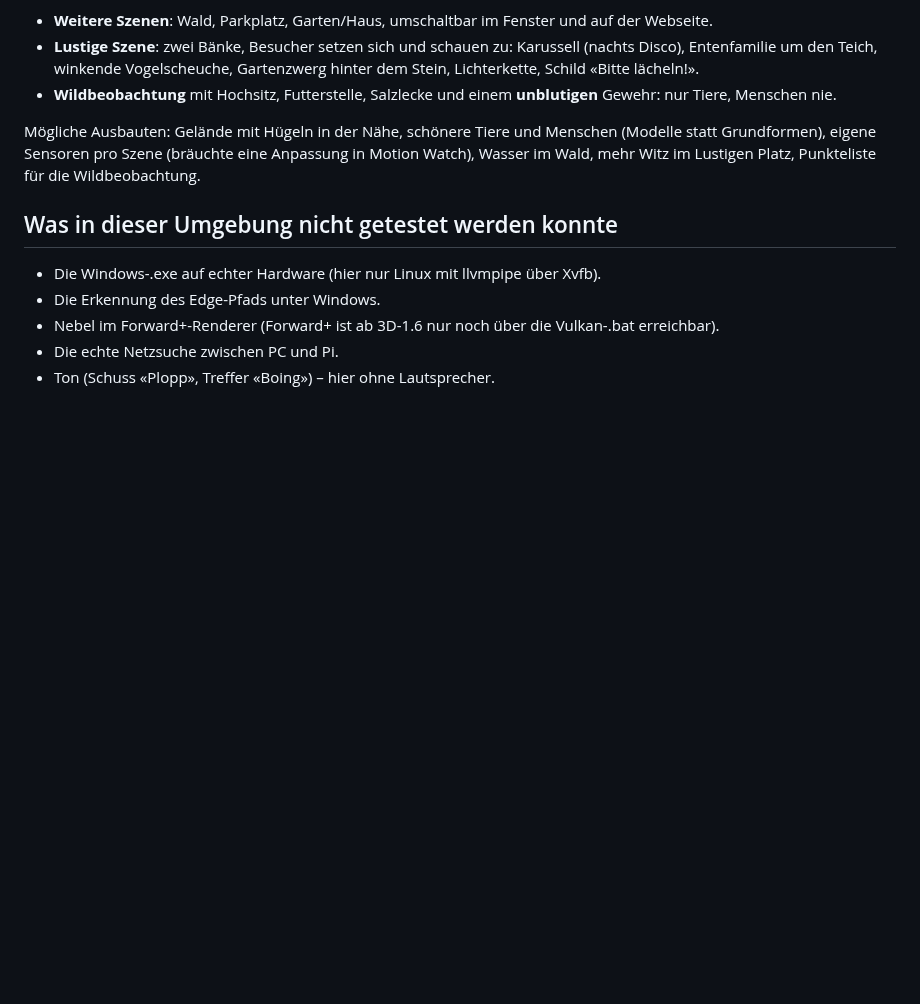
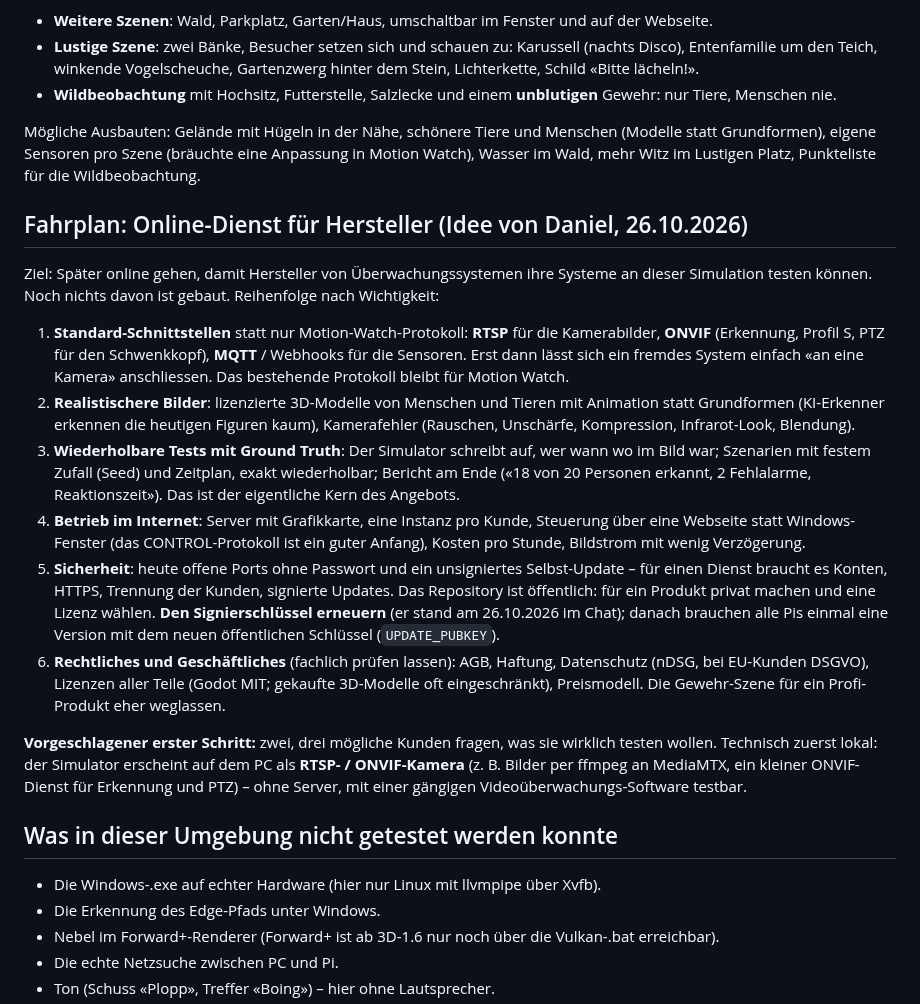
Before and after one commit to DonElektro/MotionWatch, a Markdown page: simulator3d/UEBERGABE.md, the part around the change. GitHub-like rendering; blank space fills up the shorter version.

Commit message:
Uebergabe: Fahrplan fuer einen Online-Dienst fuer Hersteller
Co-Authored-By: Claude Opus 5.5 <noreply@anthropic.com>
Claude-Session: https://claude.ai/code/session_019Hz7wKVUG5BNGrCZpdKc8z

```diff
--- a/simulator3d/UEBERGABE.md
+++ b/simulator3d/UEBERGABE.md
@@ -129,6 +129,33 @@ Gebaut in 3D-1.5 (schnelle erste Fassung, vereinbart war «zuerst schnell, dann
 Mögliche Ausbauten: Gelände mit Hügeln in der Nähe, schönere Tiere und Menschen (Modelle statt Grundformen), eigene Sensoren pro
 Szene (bräuchte eine Anpassung in Motion Watch), Wasser im Wald, mehr Witz im Lustigen Platz, Punkteliste für die Wildbeobachtung.
 
+## Fahrplan: Online-Dienst für Hersteller (Idee von Daniel, 26.10.2026)
+
+Ziel: Später online gehen, damit Hersteller von Überwachungssystemen ihre Systeme an dieser Simulation testen können.
+Noch nichts davon ist gebaut. Reihenfolge nach Wichtigkeit:
+
+1. **Standard-Schnittstellen** statt nur Motion-Watch-Protokoll: **RTSP** für die Kamerabilder, **ONVIF** (Erkennung,
+   Profil S, PTZ für den Schwenkkopf), **MQTT** / Webhooks für die Sensoren. Erst dann lässt sich ein fremdes System einfach
+   «an eine Kamera» anschliessen. Das bestehende Protokoll bleibt für Motion Watch.
+2. **Realistischere Bilder**: lizenzierte 3D-Modelle von Menschen und Tieren mit Animation statt Grundformen (KI-Erkenner
+   erkennen die heutigen Figuren kaum), Kamerafehler (Rauschen, Unschärfe, Kompression, Infrarot-Look, Blendung).
+3. **Wiederholbare Tests mit Ground Truth**: Der Simulator schreibt auf, wer wann wo im Bild war; Szenarien mit festem Zufall
+   (Seed) und Zeitplan, exakt wiederholbar; Bericht am Ende («18 von 20 Personen erkannt, 2 Fehlalarme, Reaktionszeit»).
+   Das ist der eigentliche Kern des Angebots.
+4. **Betrieb im Internet**: Server mit Grafikkarte, eine Instanz pro Kunde, Steuerung über eine Webseite statt Windows-Fenster
+   (das CONTROL-Protokoll ist ein guter Anfang), Kosten pro Stunde, Bildstrom mit wenig Verzögerung.
+5. **Sicherheit**: heute offene Ports ohne Passwort und ein unsigniertes Selbst-Update – für einen Dienst braucht es Konten,
+   HTTPS, Trennung der Kunden, signierte Updates. Das Repository ist öffentlich: für ein Produkt privat machen und eine Lizenz
+   wählen. **Den Signierschlüssel erneuern** (er stand am 26.10.2026 im Chat); danach brauchen alle Pis einmal eine Version
+   mit dem neuen öffentlichen Schlüssel (`UPDATE_PUBKEY`).
+6. **Rechtliches und Geschäftliches** (fachlich prüfen lassen): AGB, Haftung, Datenschutz (nDSG, bei EU-Kunden DSGVO),
+   Lizenzen aller Teile (Godot MIT; gekaufte 3D-Modelle oft eingeschränkt), Preismodell. Die Gewehr-Szene für ein
+   Profi-Produkt eher weglassen.
+
+**Vorgeschlagener erster Schritt:** zwei, drei mögliche Kunden fragen, was sie wirklich testen wollen. Technisch zuerst lokal:
+der Simulator erscheint auf dem PC als **RTSP- / ONVIF-Kamera** (z. B. Bilder per ffmpeg an MediaMTX, ein kleiner
+ONVIF-Dienst für Erkennung und PTZ) – ohne Server, mit einer gängigen Videoüberwachungs-Software testbar.
+
 ## Was in dieser Umgebung nicht getestet werden konnte
 
 - Die Windows-.exe auf echter Hardware (hier nur Linux mit llvmpipe über Xvfb).
```
